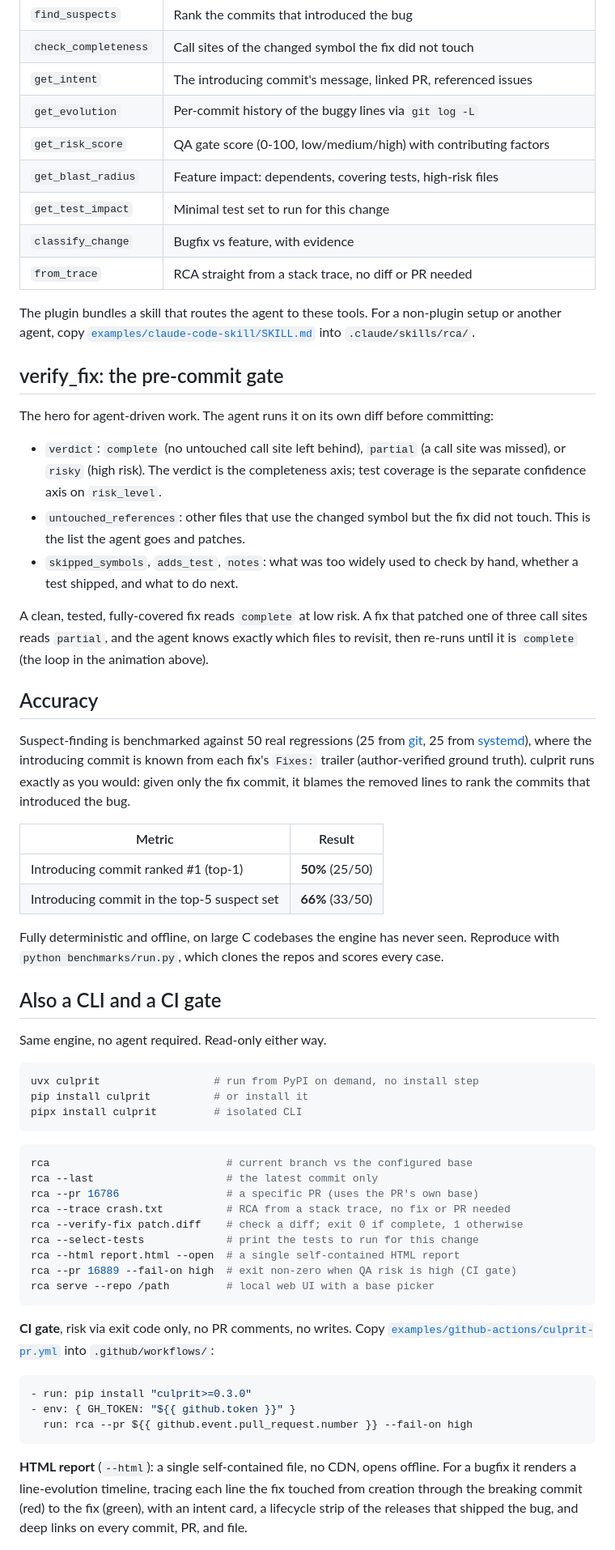
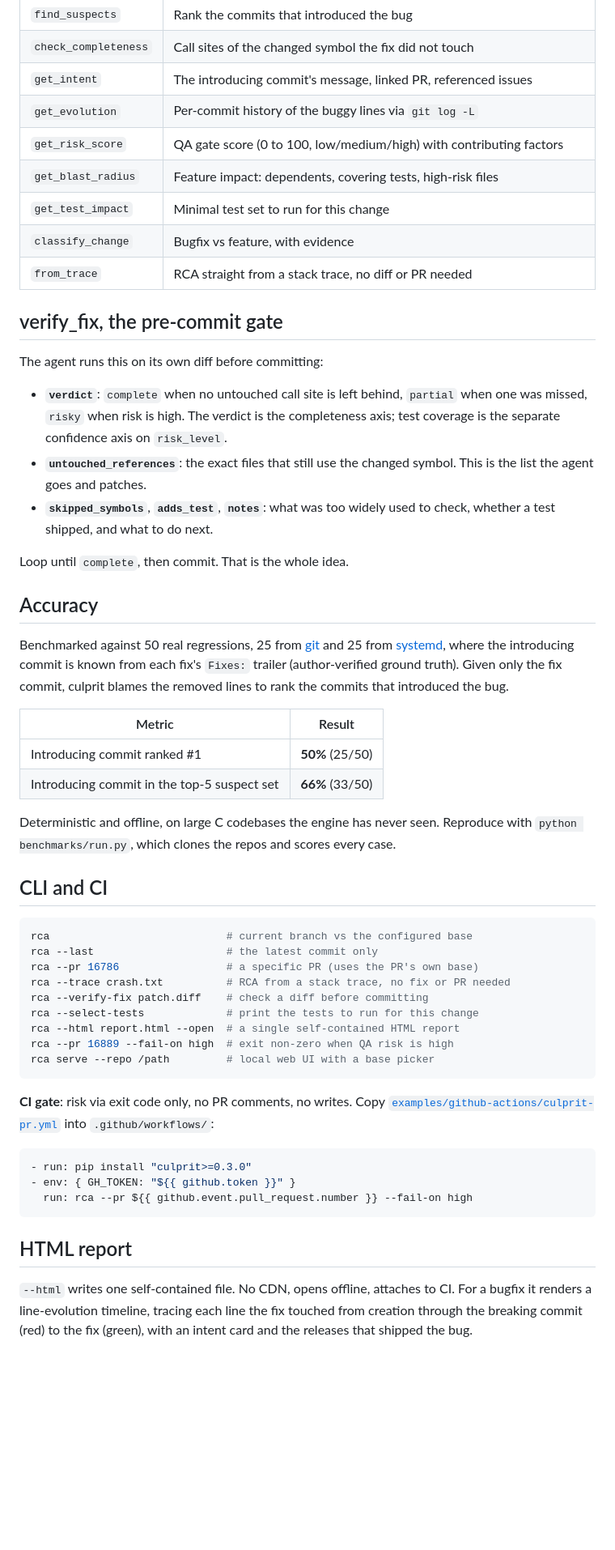
Before and after one commit to noordeen123/culprit, a Markdown page: README.md, the part around one of its changes. Shown at 81% size. Rendered like a GitHub page; blank space fills up the shorter version.

````diff
--- a/README.md
+++ b/README.md
@@ -77,77 +93,58 @@ Requires Python 3.10+ and [uv](https://docs.astral.sh/uv/) (`brew install uv`).
 | `check_completeness` | Call sites of the changed symbol the fix did not touch |
 | `get_intent` | The introducing commit's message, linked PR, referenced issues |
 | `get_evolution` | Per-commit history of the buggy lines via `git log -L` |
-| `get_risk_score` | QA gate score (0-100, low/medium/high) with contributing factors |
+| `get_risk_score` | QA gate score (0 to 100, low/medium/high) with contributing factors |
 | `get_blast_radius` | Feature impact: dependents, covering tests, high-risk files |
 | `get_test_impact` | Minimal test set to run for this change |
 | `classify_change` | Bugfix vs feature, with evidence |
 | `from_trace` | RCA straight from a stack trace, no diff or PR needed |
 
-The plugin bundles a skill that routes the agent to these tools. For a non-plugin
-setup or another agent, copy
-[`examples/claude-code-skill/SKILL.md`](examples/claude-code-skill/SKILL.md) into
-`.claude/skills/rca/`.
+## verify_fix, the pre-commit gate
 
-## verify_fix: the pre-commit gate
+The agent runs this on its own diff before committing:
 
-The hero for agent-driven work. The agent runs it on its own diff before
-committing:
+- **`verdict`**: `complete` when no untouched call site is left behind, `partial` when one was
+  missed, `risky` when risk is high. The verdict is the completeness axis; test coverage is
+  the separate confidence axis on `risk_level`.
+- **`untouched_references`**: the exact files that still use the changed symbol. This is the
+  list the agent goes and patches.
+- **`skipped_symbols`**, **`adds_test`**, **`notes`**: what was too widely used to check, whether
+  a test shipped, and what to do next.
 
-- `verdict`: `complete` (no untouched call site left behind), `partial` (a call
-  site was missed), or `risky` (high risk). The verdict is the completeness axis;
-  test coverage is the separate confidence axis on `risk_level`.
-- `untouched_references`: other files that use the changed symbol but the fix did
-  not touch. This is the list the agent goes and patches.
-- `skipped_symbols`, `adds_test`, `notes`: what was too widely used to check by
-  hand, whether a test shipped, and what to do next.
-
-A clean, tested, fully-covered fix reads `complete` at low risk. A fix that patched
-one of three call sites reads `partial`, and the agent knows exactly which files to
-revisit, then re-runs until it is `complete` (the loop in the animation above).
+Loop until `complete`, then commit. That is the whole idea.
 
 ## Accuracy
 
-Suspect-finding is benchmarked against 50 real regressions (25 from
-[git](https://github.com/git/git), 25 from
-[systemd](https://github.com/systemd/systemd)), where the introducing commit is
-known from each fix's `Fixes:` trailer (author-verified ground truth). culprit runs
-exactly as you would: given only the fix commit, it blames the removed lines to rank
-the commits that introduced the bug.
+Benchmarked against 50 real regressions, 25 from [git](https://github.com/git/git) and 25 from
+[systemd](https://github.com/systemd/systemd), where the introducing commit is known from each
+fix's `Fixes:` trailer (author-verified ground truth). Given only the fix commit, culprit blames
+the removed lines to rank the commits that introduced the bug.
 
 | Metric | Result |
 |---|---|
-| Introducing commit ranked #1 (top-1) | **50%** (25/50) |
+| Introducing commit ranked #1 | **50%** (25/50) |
 | Introducing commit in the top-5 suspect set | **66%** (33/50) |
 
-Fully deterministic and offline, on large C codebases the engine has never seen.
-Reproduce with `python benchmarks/run.py`, which clones the repos and scores every
-case.
+Deterministic and offline, on large C codebases the engine has never seen. Reproduce with
+`python benchmarks/run.py`, which clones the repos and scores every case.
 
-## Also a CLI and a CI gate
-
-Same engine, no agent required. Read-only either way.
-
-```bash
-uvx culprit                  # run from PyPI on demand, no install step
-pip install culprit          # or install it
-pipx install culprit         # isolated CLI
-```
+## CLI and CI
 
 ```bash
 rca                            # current branch vs the configured base
 rca --last                     # the latest commit only
 rca --pr 16786                 # a specific PR (uses the PR's own base)
 rca --trace crash.txt          # RCA from a stack trace, no fix or PR needed
-rca --verify-fix patch.diff    # check a diff; exit 0 if complete, 1 otherwise
+rca --verify-fix patch.diff    # check a diff before committing
 rca --select-tests             # print the tests to run for this change
 rca --html report.html --open  # a single self-contained HTML report
-rca --pr 16889 --fail-on high  # exit non-zero when QA risk is high (CI gate)
+rca --pr 16889 --fail-on high  # exit non-zero when QA risk is high
 rca serve --repo /path         # local web UI with a base picker
 ```
 
-**CI gate**, risk via exit code only, no PR comments, no writes. Copy
-[`examples/github-actions/culprit-pr.yml`](examples/github-actions/culprit-pr.yml)
-into `.github/workflows/`:
+**CI gate**: risk via exit code only, no PR comments, no writes. Copy
+[`examples/github-actions/culprit-pr.yml`](examples/github-actions/culprit-pr.yml) into
+`.github/workflows/`:
 
 ```yaml
 - run: pip install "culprit>=0.3.0"
@@ -155,10 +152,10 @@ into `.github/workflows/`:
   run: rca --pr ${{ github.event.pull_request.number }} --fail-on high
 ```
 
-**HTML report** (`--html`): a single self-contained file, no CDN, opens offline.
-For a bugfix it renders a line-evolution timeline, tracing each line the fix touched
-from creation through the breaking commit (red) to the fix (green), with an intent
-card, a lifecycle strip of the releases that shipped the bug, and deep links on
-every commit, PR, and file.
+## HTML report
+
+`--html` writes one self-contained file. No CDN, opens offline, attaches to CI. For a bugfix it
+renders a line-evolution timeline, tracing each line the fix touched from creation through the
+breaking commit (red) to the fix (green), with an intent card and the releases that shipped the bug.
 
 ![culprit RCA report](docs/report.png)
````
Also changed, not shown: other parts of README.md (+69 -58 lines), docs/demo.gif (added), 1 other file.
